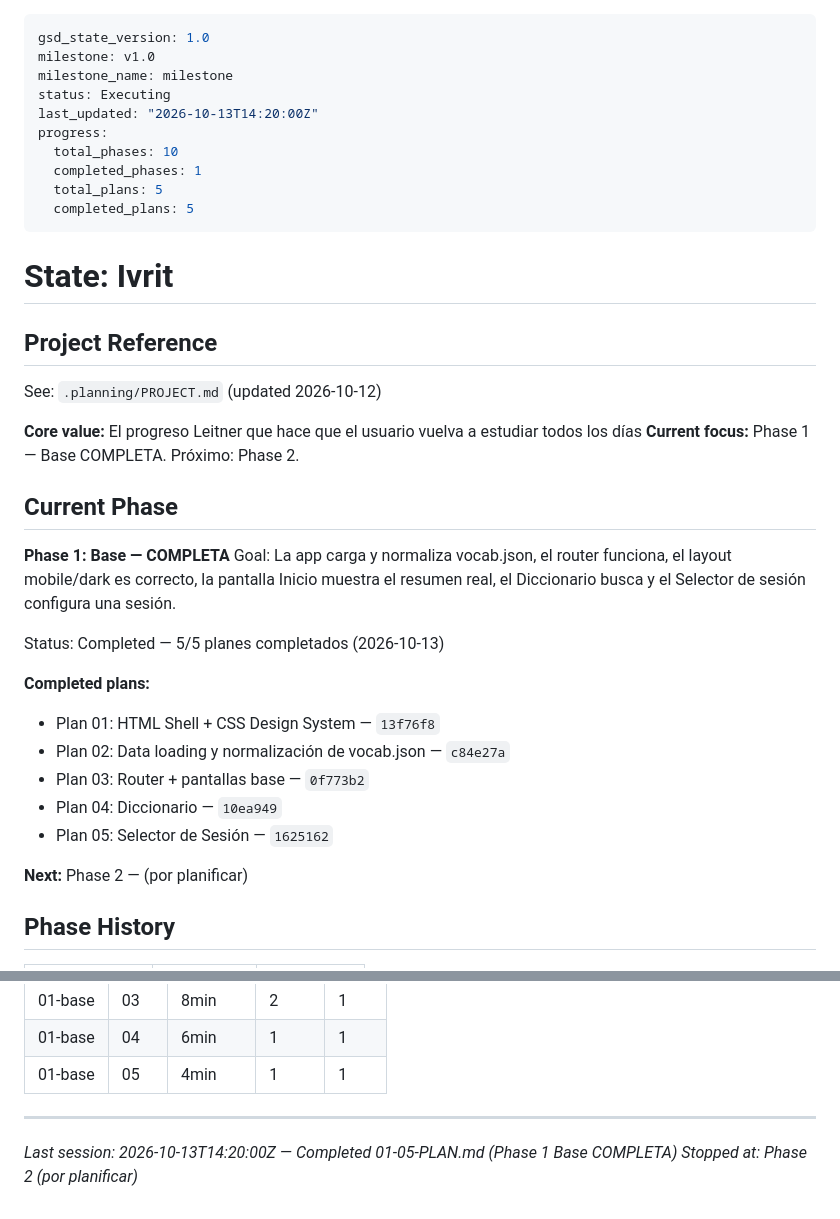
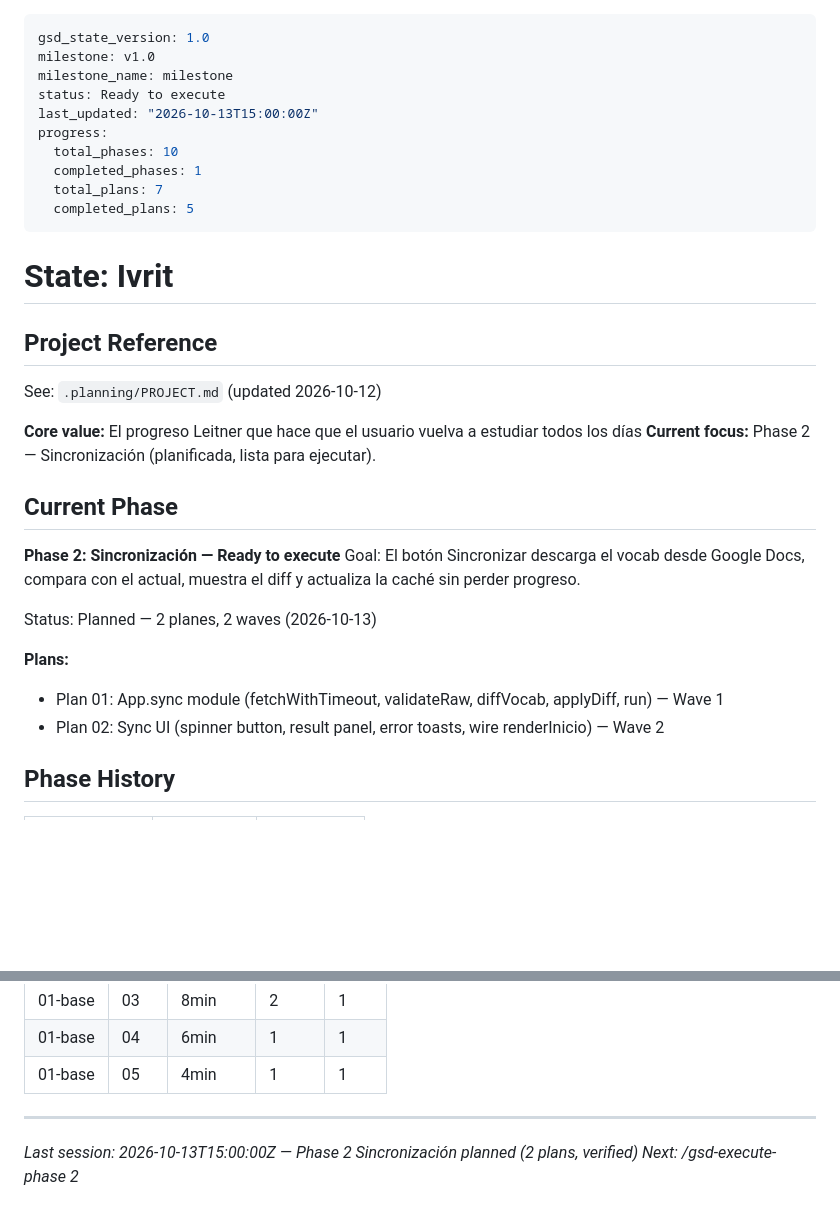
Before and after one commit to manuejbe/hebreo, a Markdown page: .planning/STATE.md, 2 parts joined by grey strips. Rendered like a GitHub page; blank space fills up the shorter version.

Commit message:
docs(02): plan Phase 2 Sincronización — 2 plans, 2 waves, verified
Co-Authored-By: Claude Sonnet 4.6 <noreply@anthropic.com>

```diff
--- a/.planning/STATE.md
+++ b/.planning/STATE.md
@@ -2,12 +2,12 @@
 gsd_state_version: 1.0
 milestone: v1.0
 milestone_name: milestone
-status: Executing
-last_updated: "2026-10-13T14:20:00Z"
+status: Ready to execute
+last_updated: "2026-10-13T15:00:00Z"
 progress:
   total_phases: 10
   completed_phases: 1
-  total_plans: 5
+  total_plans: 7
   completed_plans: 5
 ---
 
@@ -18,23 +18,18 @@ progress:
 See: `.planning/PROJECT.md` (updated 2026-10-12)
 
 **Core value:** El progreso Leitner que hace que el usuario vuelva a estudiar todos los días
-**Current focus:** Phase 1 — Base COMPLETA. Próximo: Phase 2.
+**Current focus:** Phase 2 — Sincronización (planificada, lista para ejecutar).
 
 ## Current Phase
 
-**Phase 1: Base — COMPLETA**
-Goal: La app carga y normaliza vocab.json, el router funciona, el layout mobile/dark es correcto, la pantalla Inicio muestra el resumen real, el Diccionario busca y el Selector de sesión configura una sesión.
+**Phase 2: Sincronización — Ready to execute**
+Goal: El botón Sincronizar descarga el vocab desde Google Docs, compara con el actual, muestra el diff y actualiza la caché sin perder progreso.
 
-Status: Completed — 5/5 planes completados (2026-10-13)
+Status: Planned — 2 planes, 2 waves (2026-10-13)
 
-**Completed plans:**
-- Plan 01: HTML Shell + CSS Design System — `13f76f8`
-- Plan 02: Data loading y normalización de vocab.json — `c84e27a`
-- Plan 03: Router + pantallas base — `0f773b2`
-- Plan 04: Diccionario — `10ea949`
-- Plan 05: Selector de Sesión — `1625162`
-
-**Next:** Phase 2 — (por planificar)
+**Plans:**
+- Plan 01: App.sync module (fetchWithTimeout, validateRaw, diffVocab, applyDiff, run) — Wave 1
+- Plan 02: Sync UI (spinner button, result panel, error toasts, wire renderInicio) — Wave 2
 
 ## Phase History
 
@@ -91,5 +86,5 @@ None.
 | 01-base | 05 | 4min | 1 | 1 |
 
 ---
-*Last session: 2026-10-13T14:20:00Z — Completed 01-05-PLAN.md (Phase 1 Base COMPLETA)*
-*Stopped at: Phase 2 (por planificar)*
+*Last session: 2026-10-13T15:00:00Z — Phase 2 Sincronización planned (2 plans, verified)*
+*Next: /gsd-execute-phase 2*
```
